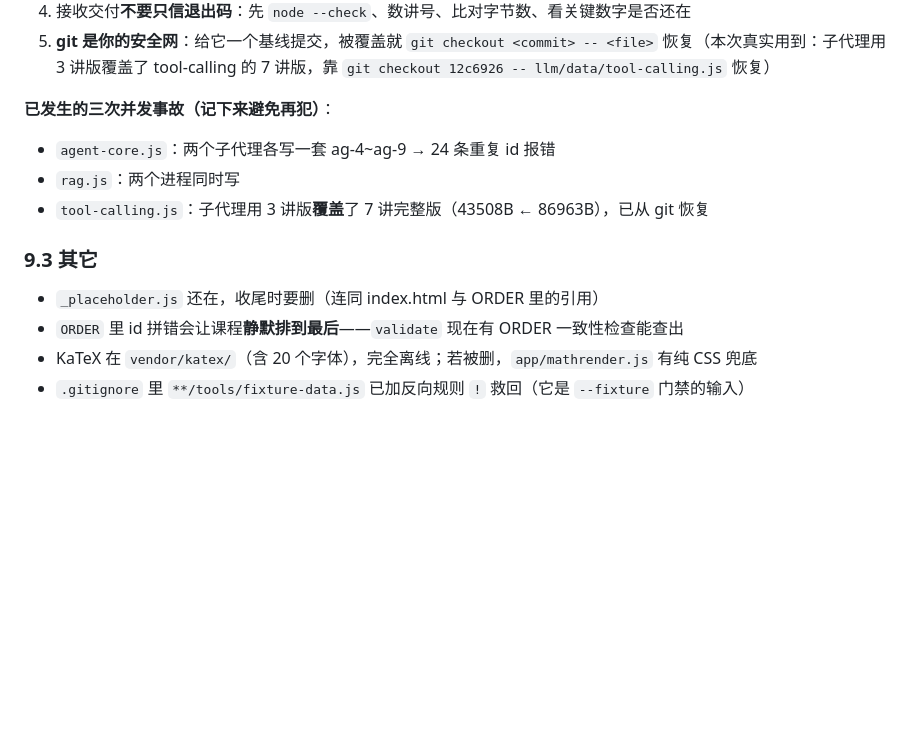
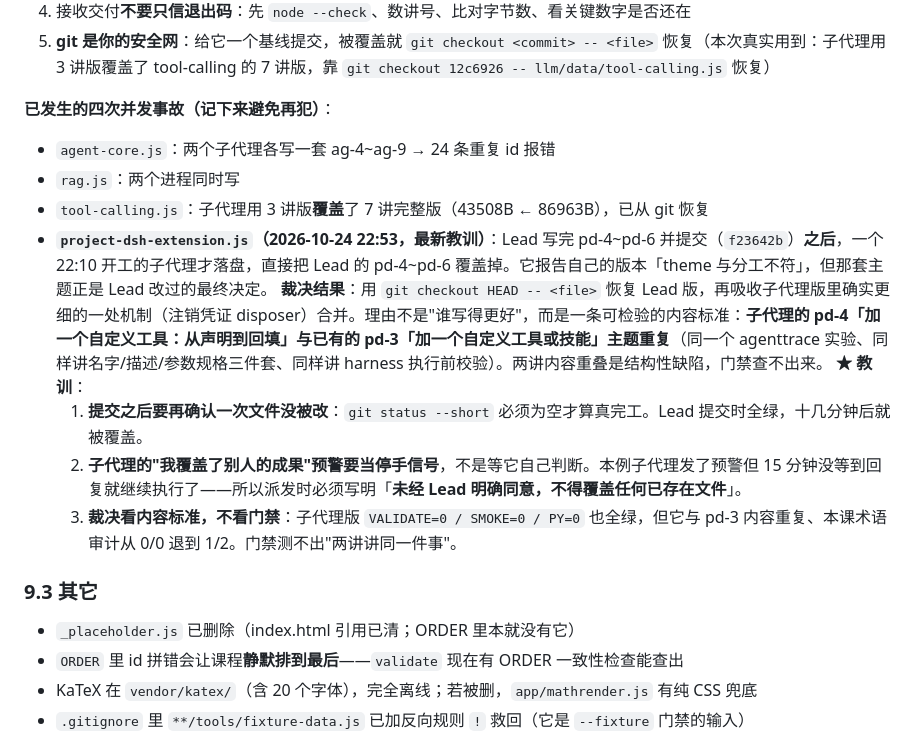
Before and after one commit to ShadowBruceMeaningLau/study-sites, a Markdown page: llm/HANDOFF.md, the part around the change. GitHub-like rendering; blank space fills up the shorter version.

Commit message:
llm/HANDOFF: 记录第四次并发覆盖事故(提交后被覆盖)与三条裁决教训

```diff
--- a/llm/HANDOFF.md
+++ b/llm/HANDOFF.md
@@ -392,12 +392,19 @@ git log --oneline -5
 4. 接收交付**不要只信退出码**：先 `node --check`、数讲号、比对字节数、看关键数字是否还在
 5. **git 是你的安全网**：给它一个基线提交，被覆盖就 `git checkout <commit> -- <file>` 恢复（本次真实用到：子代理用 3 讲版覆盖了 tool-calling 的 7 讲版，靠 `git checkout 12c6926 -- llm/data/tool-calling.js` 恢复）
 
-**已发生的三次并发事故（记下来避免再犯）**：
+**已发生的四次并发事故（记下来避免再犯）**：
 - `agent-core.js`：两个子代理各写一套 ag-4~ag-9 → 24 条重复 id 报错
 - `rag.js`：两个进程同时写
 - `tool-calling.js`：子代理用 3 讲版**覆盖**了 7 讲完整版（43508B ← 86963B），已从 git 恢复
+- **`project-dsh-extension.js`（2026-10-24 22:53，最新教训）**：Lead 写完 pd-4~pd-6 并提交（`f23642b`）**之后**，一个 22:10 开工的子代理才落盘，直接把 Lead 的 pd-4~pd-6 覆盖掉。它报告自己的版本「theme 与分工不符」，但那套主题正是 Lead 改过的最终决定。
+  **裁决结果**：用 `git checkout HEAD -- <file>` 恢复 Lead 版，再吸收子代理版里确实更细的一处机制（注销凭证 disposer）合并。理由不是"谁写得更好"，而是一条可检验的内容标准：**子代理的 pd-4「加一个自定义工具：从声明到回填」与已有的 pd-3「加一个自定义工具或技能」主题重复**（同一个 agenttrace 实验、同样讲名字/描述/参数规格三件套、同样讲 harness 执行前校验）。两讲内容重叠是结构性缺陷，门禁查不出来。
+  **★ 教训**：
+  1. **提交之后要再确认一次文件没被改**：`git status --short` 必须为空才算真完工。Lead 提交时全绿，十几分钟后就被覆盖。
+  2. **子代理的"我覆盖了别人的成果"预警要当停手信号**，不是等它自己判断。本例子代理发了预警但 15 分钟没等到回复就继续执行了——所以派发时必须写明「**未经 Lead 明确同意，不得覆盖任何已存在文件**」。
+  3. **裁决看内容标准，不看门禁**：子代理版 `VALIDATE=0 / SMOKE=0 / PY=0` 也全绿，但它与 pd-3 内容重复、本课术语审计从 0/0 退到 1/2。门禁测不出"两讲讲同一件事"。
+
 ### 9.3 其它
-- `_placeholder.js` 还在，收尾时要删（连同 index.html 与 ORDER 里的引用）
+- `_placeholder.js` 已删除（index.html 引用已清；ORDER 里本就没有它）
 - `ORDER` 里 id 拼错会让课程**静默排到最后**——`validate` 现在有 ORDER 一致性检查能查出
 - KaTeX 在 `vendor/katex/`（含 20 个字体），完全离线；若被删，`app/mathrender.js` 有纯 CSS 兜底
 - `.gitignore` 里 `**/tools/fixture-data.js` 已加反向规则 `!` 救回（它是 `--fixture` 门禁的输入）
```
